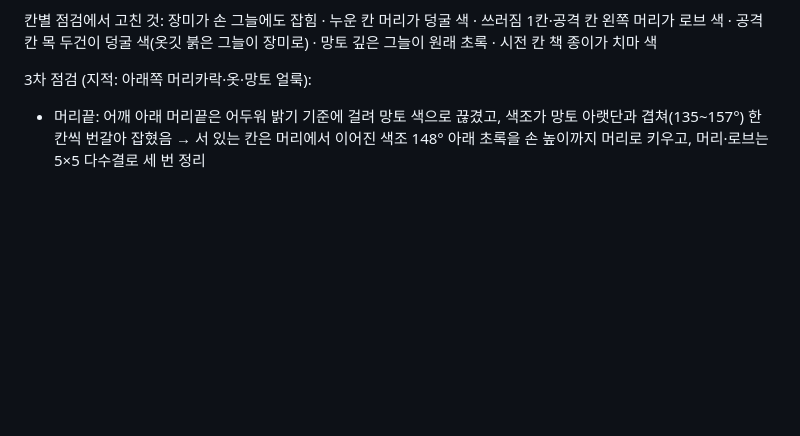
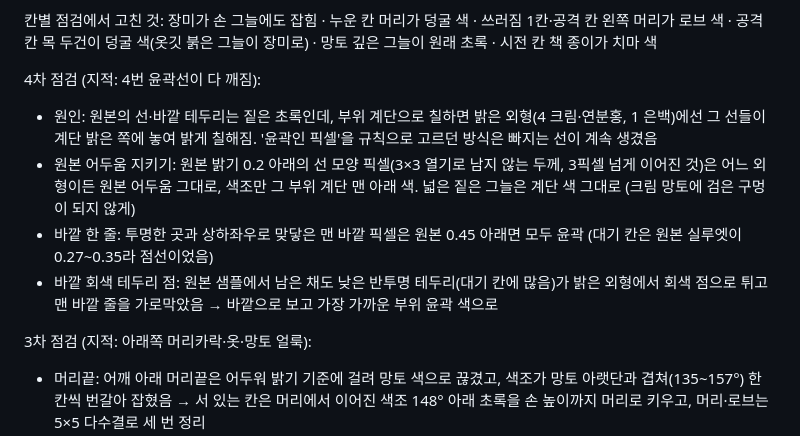
Before and after one commit to chemddla/class-arena-web, a Markdown page: docs/summoner-skin-palette.md, the part around the change. Drawn GitHub-style; blank space fills up the shorter version.

```diff
--- a/docs/summoner-skin-palette.md
+++ b/docs/summoner-skin-palette.md
@@ -23,6 +23,12 @@
 - 명암 계단 범위는 부위마다 시트 전체로 잡아 칸끼리 같은 색이 같은 계단에 옴
 
 칸별 점검에서 고친 것: 장미가 손 그늘에도 잡힘 · 누운 칸 머리가 덩굴 색 · 쓰러짐 1칸·공격 칸 왼쪽 머리가 로브 색 · 공격 칸 목 두건이 덩굴 색(옷깃 붉은 그늘이 장미로) · 망토 깊은 그늘이 원래 초록 · 시전 칸 책 종이가 치마 색
+
+4차 점검 (지적: 4번 윤곽선이 다 깨짐):
+- 원인: 원본의 선·바깥 테두리는 짙은 초록인데, 부위 계단으로 칠하면 밝은 외형(4 크림·연분홍, 1 은백)에선 그 선들이 계단 밝은 쪽에 놓여 밝게 칠해짐. '윤곽인 픽셀'을 규칙으로 고르던 방식은 빠지는 선이 계속 생겼음
+- 원본 어두움 지키기: 원본 밝기 0.2 아래의 선 모양 픽셀(3×3 열기로 남지 않는 두께, 3픽셀 넘게 이어진 것)은 어느 외형이든 원본 어두움 그대로, 색조만 그 부위 계단 맨 아래 색. 넓은 짙은 그늘은 계단 색 그대로 (크림 망토에 검은 구멍이 되지 않게)
+- 바깥 한 줄: 투명한 곳과 상하좌우로 맞닿은 맨 바깥 픽셀은 원본 0.45 아래면 모두 윤곽 (대기 칸은 원본 실루엣이 0.27~0.35라 점선이었음)
+- 바깥 회색 테두리 점: 원본 샘플에서 남은 채도 낮은 반투명 테두리(대기 칸에 많음)가 밝은 외형에서 회색 점으로 튀고 맨 바깥 줄을 가로막았음 → 바깥으로 보고 가장 가까운 부위 윤곽 색으로
 
 3차 점검 (지적: 아래쪽 머리카락·옷·망토 얼룩):
 - 머리끝: 어깨 아래 머리끝은 어두워 밝기 기준에 걸려 망토 색으로 끊겼고, 색조가 망토 아랫단과 겹쳐(135~157°) 한 칸씩 번갈아 잡혔음 → 서 있는 칸은 머리에서 이어진 색조 148° 아래 초록을 손 높이까지 머리로 키우고, 머리·로브는 5×5 다수결로 세 번 정리
```
Also changed, not shown: docs/summoner-skins-preview.png, 6 other files.
